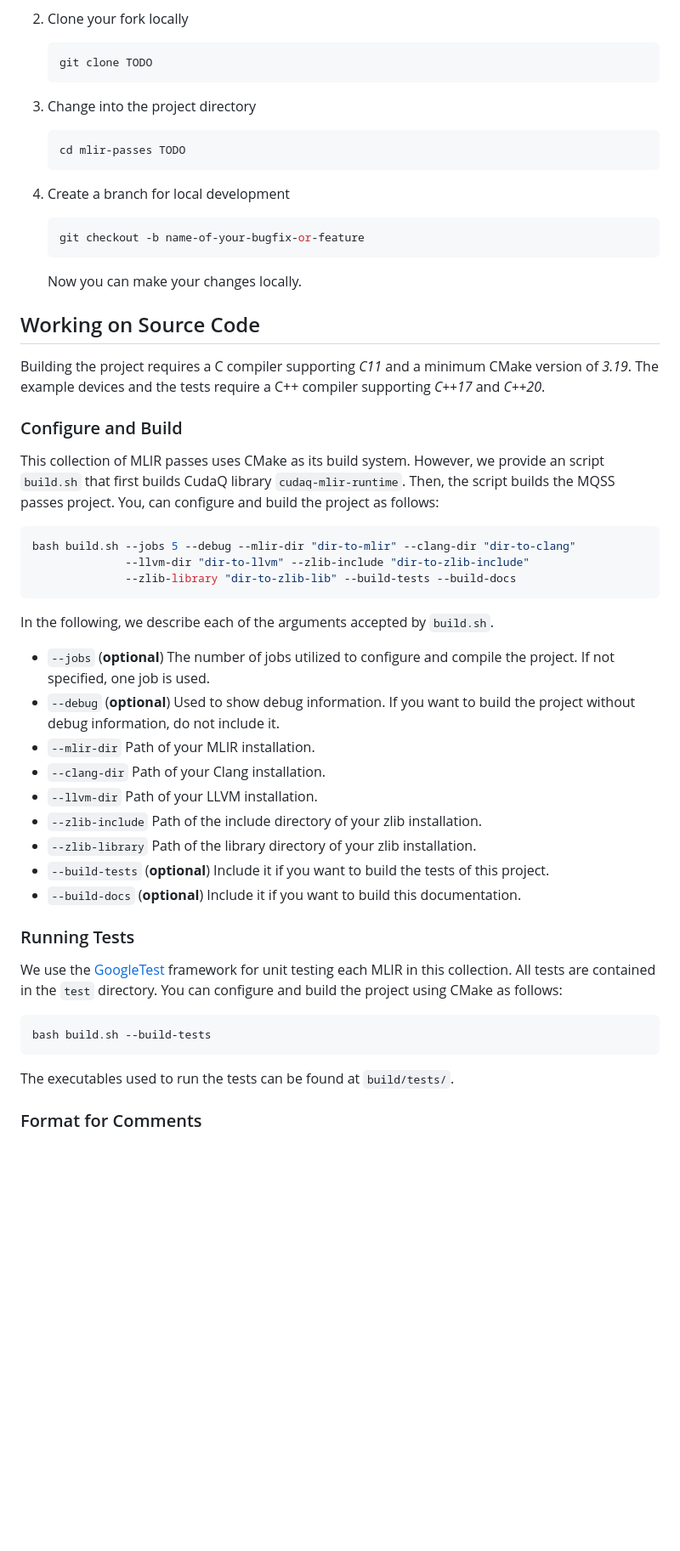
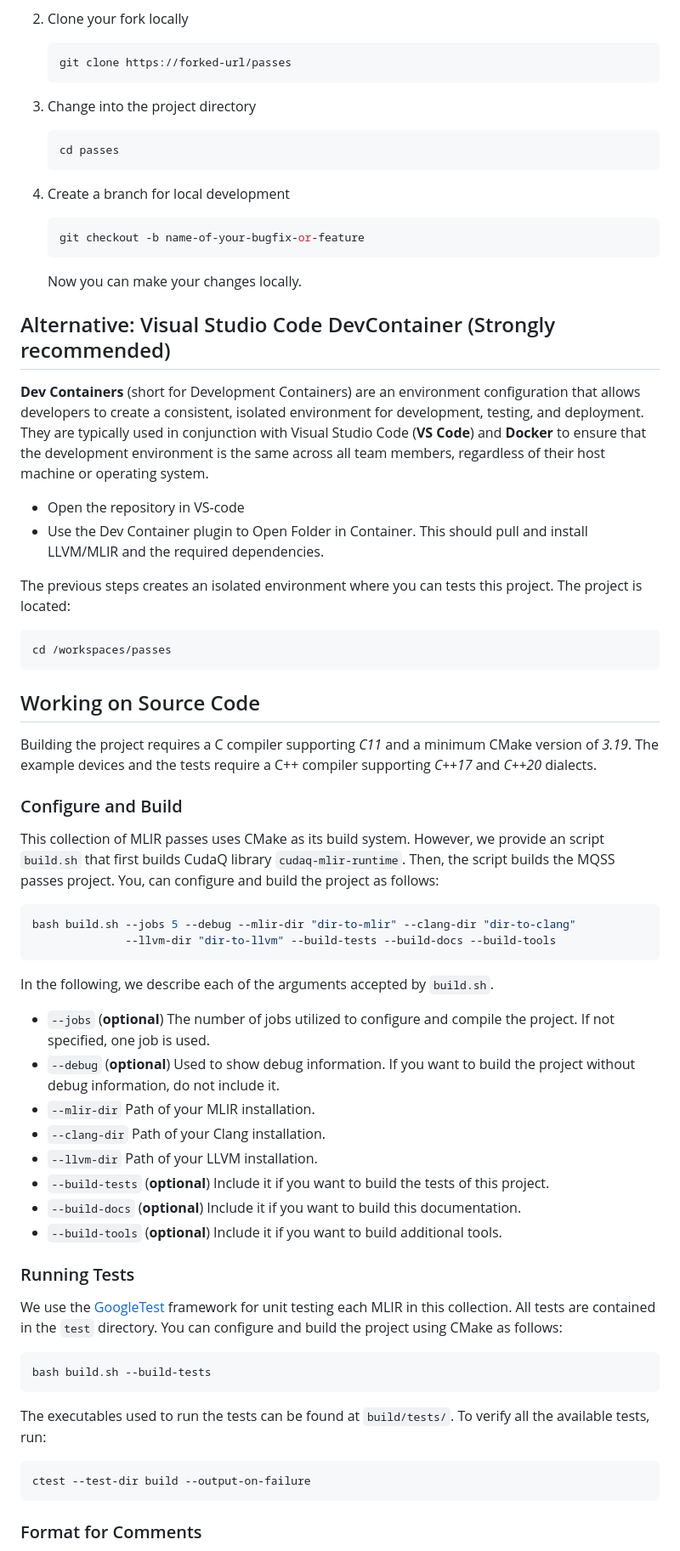
Before and after one commit to Munich-Quantum-Software-Stack/MQSS-Passes-Suite, a Markdown page: docs/guide.md, the part around the change printed below. Shown: that part at 85% size. Drawn GitHub-style; blank space fills up the shorter version.

````diff
--- a/docs/guide.md
+++ b/docs/guide.md
@@ -55,13 +56,13 @@ MQSS MLIR passes. If you do not include it, compilation will not work.
 2. Clone your fork locally
 
    ```sh
-   git clone TODO
+   git clone https://forked-url/passes
    ```
 
 3. Change into the project directory
 
    ```sh
-   cd mlir-passes TODO
+   cd passes
    ```
 
 4. Create a branch for local development
@@ -72,10 +73,29 @@ MQSS MLIR passes. If you do not include it, compilation will not work.
 
    Now you can make your changes locally.
 
+## Alternative: Visual Studio Code DevContainer (Strongly recommended)
+
+**Dev Containers** (short for Development Containers) are an environment configuration that allows
+developers to create a consistent, isolated environment for development, testing, and deployment.
+They are typically used in conjunction with Visual Studio Code (**VS Code**) and **Docker** to
+ensure that the development environment is the same across all team members, regardless of their
+host machine or operating system.
+
+- Open the repository in VS-code
+- Use the Dev Container plugin to Open Folder in Container. This should pull and install LLVM/MLIR
+  and the required dependencies.
+
+The previous steps creates an isolated environment where you can tests this project. The project is
+located:
+
+```shell
+cd /workspaces/passes
+```
+
 ## Working on Source Code
 
 Building the project requires a C compiler supporting _C11_ and a minimum CMake version of _3.19_.
-The example devices and the tests require a C++ compiler supporting _C++17_ and _C++20_.
+The example devices and the tests require a C++ compiler supporting _C++17_ and _C++20_ dialects.
 
 ### Configure and Build
 
@@ -85,8 +105,7 @@ passes project. You, can configure and build the project as follows:
 
 ```shell
 bash build.sh --jobs 5 --debug --mlir-dir "dir-to-mlir" --clang-dir "dir-to-clang"
-              --llvm-dir "dir-to-llvm" --zlib-include "dir-to-zlib-include"
-              --zlib-library "dir-to-zlib-lib" --build-tests --build-docs
+              --llvm-dir "dir-to-llvm" --build-tests --build-docs --build-tools
 ```
 
 In the following, we describe each of the arguments accepted by `build.sh`.
@@ -98,10 +117,9 @@ In the following, we describe each of the arguments accepted by `build.sh`.
 - `--mlir-dir` Path of your MLIR installation.
 - `--clang-dir` Path of your Clang installation.
 - `--llvm-dir` Path of your LLVM installation.
-- `--zlib-include` Path of the include directory of your zlib installation.
-- `--zlib-library` Path of the library directory of your zlib installation.
 - `--build-tests` (**optional**) Include it if you want to build the tests of this project.
 - `--build-docs` (**optional**) Include it if you want to build this documentation.
+- `--build-tools` (**optional**) Include it if you want to build additional tools.
 
 ### Running Tests
 
@@ -113,7 +131,12 @@ build the project using CMake as follows:
 bash build.sh --build-tests
 ```
 
-The executables used to run the tests can be found at `build/tests/`.
+The executables used to run the tests can be found at `build/tests/`. To verify all the available
+tests, run:
+
+```shell
+ctest --test-dir build --output-on-failure
+```
 
 ### Format for Comments
 
````
Also changed, not shown: other parts of docs/guide.md (+5 -4 lines).
